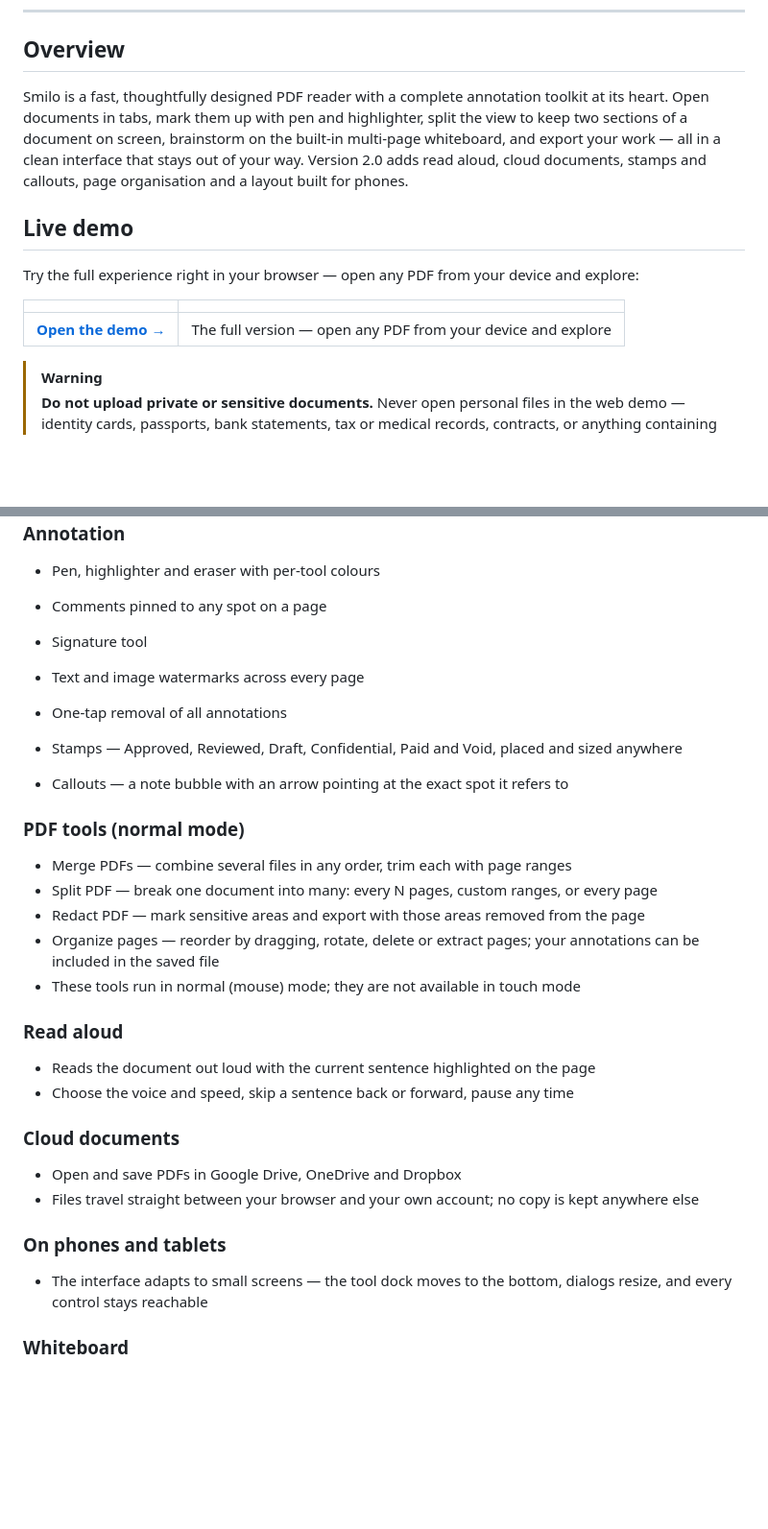
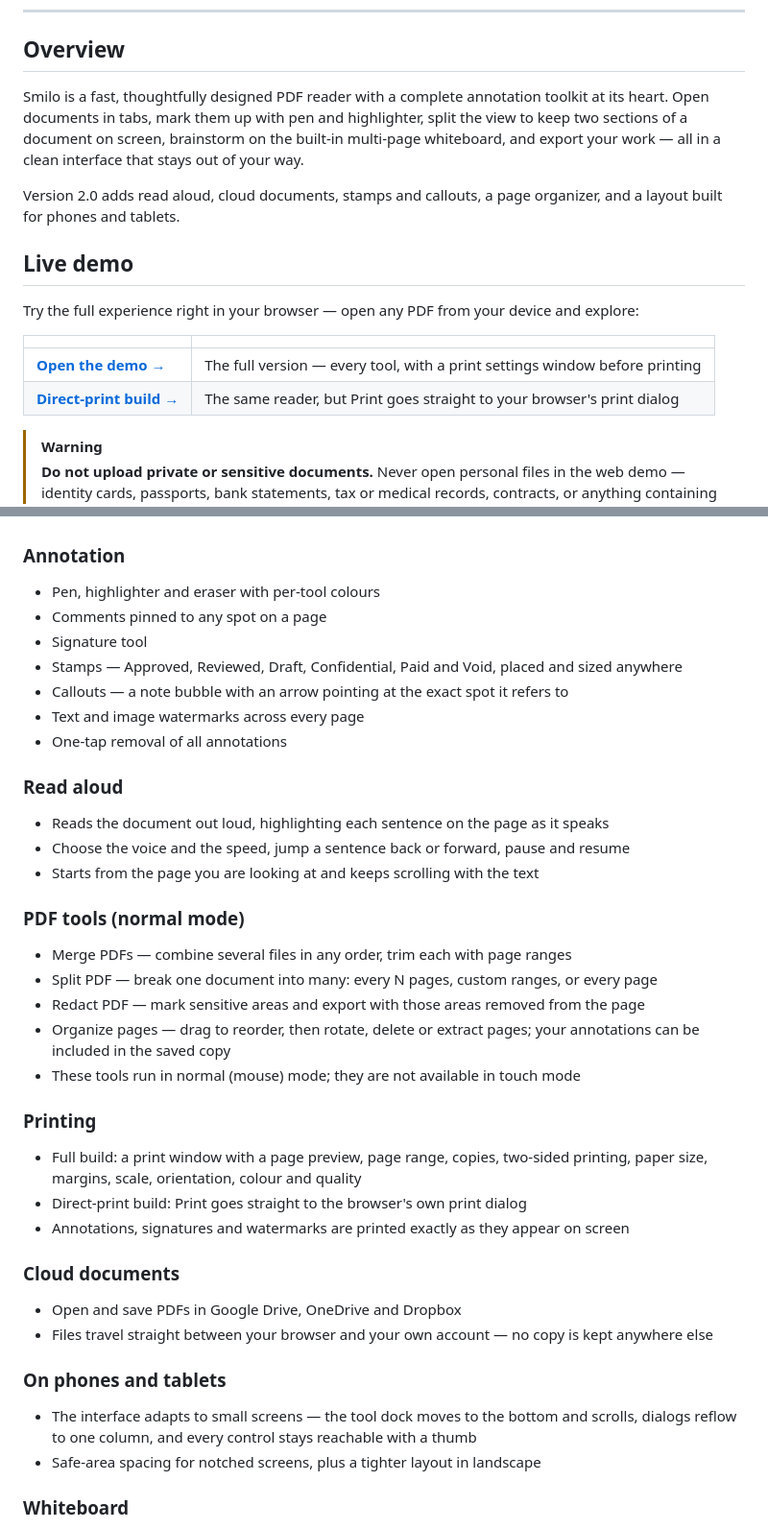
Before and after one commit to Comet-Suite/smilo-pdf-viewer, a Markdown page: README.md, 2 parts joined by grey strips. Shown at 96% size. Rendered like a GitHub page; blank space fills up the shorter version.

Commit message:
README: document version 2.0 features, the direct-print build and the features that need setup

```diff
--- a/README.md
+++ b/README.md
@@ -18,8 +19,9 @@ A modern PDF reader and annotation studio — read, listen, mark up, merge, spli
 
 ## Overview
 
-Smilo is a fast, thoughtfully designed PDF reader with a complete annotation toolkit at its heart. Open documents in tabs, mark them up with pen and highlighter, split the view to keep two sections of a document on screen, brainstorm on the built-in multi-page whiteboard, and export your work — all in a clean interface that stays out of your way. Version 2.0 adds read aloud, cloud documents, stamps and callouts, page organisation and a layout built for phones.
+Smilo is a fast, thoughtfully designed PDF reader with a complete annotation toolkit at its heart. Open documents in tabs, mark them up with pen and highlighter, split the view to keep two sections of a document on screen, brainstorm on the built-in multi-page whiteboard, and export your work — all in a clean interface that stays out of your way.
 
+Version 2.0 adds read aloud, cloud documents, stamps and callouts, a page organizer, and a layout built for phones and tablets.
 
 ## Live demo
 
@@ -27,7 +29,8 @@ Try the full experience right in your browser — open any PDF from your device
 
 | | |
 |---|---|
-| **[Open the demo →](https://comet-suite.github.io/smilo-pdf-viewer/)** | The full version — open any PDF from your device and explore |
+| **[Open the demo →](https://comet-suite.github.io/smilo-pdf-viewer/)** | The full version — every tool, with a print settings window before printing |
+| **[Direct-print build →](https://comet-suite.github.io/smilo-pdf-viewer/direct-print.html)** | The same reader, but Print goes straight to your browser's print dialog |
 
 > [!WARNING]
 > **Do not upload private or sensitive documents.** Never open personal files in the web demo — identity cards, passports, bank statements, tax or medical records, contracts, or anything containing personal data. Try Smilo with non-sensitive documents only — until the full Windows version comes.
@@ -77,29 +80,35 @@ Try the full experience right in your browser — open any PDF from your device
 - Pen, highlighter and eraser with per-tool colours
 - Comments pinned to any spot on a page
 - Signature tool
+- Stamps — Approved, Reviewed, Draft, Confidential, Paid and Void, placed and sized anywhere
+- Callouts — a note bubble with an arrow pointing at the exact spot it refers to
 - Text and image watermarks across every page
 - One-tap removal of all annotations
 
-- Stamps — Approved, Reviewed, Draft, Confidential, Paid and Void, placed and sized anywhere
-- Callouts — a note bubble with an arrow pointing at the exact spot it refers to
+### Read aloud
+- Reads the document out loud, highlighting each sentence on the page as it speaks
+- Choose the voice and the speed, jump a sentence back or forward, pause and resume
+- Starts from the page you are looking at and keeps scrolling with the text
 
 ### PDF tools (normal mode)
 - Merge PDFs — combine several files in any order, trim each with page ranges
 - Split PDF — break one document into many: every N pages, custom ranges, or every page
 - Redact PDF — mark sensitive areas and export with those areas removed from the page
-- Organize pages — reorder by dragging, rotate, delete or extract pages; your annotations can be included in the saved file
+- Organize pages — drag to reorder, then rotate, delete or extract pages; your annotations can be included in the saved copy
 - These tools run in normal (mouse) mode; they are not available in touch mode
 
-### Read aloud
-- Reads the document out loud with the current sentence highlighted on the page
-- Choose the voice and speed, skip a sentence back or forward, pause any time
+### Printing
+- Full build: a print window with a page preview, page range, copies, two-sided printing, paper size, margins, scale, orientation, colour and quality
+- Direct-print build: Print goes straight to the browser's own print dialog
+- Annotations, signatures and watermarks are printed exactly as they appear on screen
 
 ### Cloud documents
 - Open and save PDFs in Google Drive, OneDrive and Dropbox
-- Files travel straight between your browser and your own account; no copy is kept anywhere else
+- Files travel straight between your browser and your own account — no copy is kept anywhere else
 
 ### On phones and tablets
-- The interface adapts to small screens — the tool dock moves to the bottom, dialogs resize, and every control stays reachable
+- The interface adapts to small screens — the tool dock moves to the bottom and scrolls, dialogs reflow to one column, and every control stays reachable with a thumb
+- Safe-area spacing for notched screens, plus a tighter layout in landscape
 
 ### Whiteboard
 - Built-in multi-page whiteboard alongside your document
```
Also changed, not shown: other parts of README.md (+20 -0 lines).
